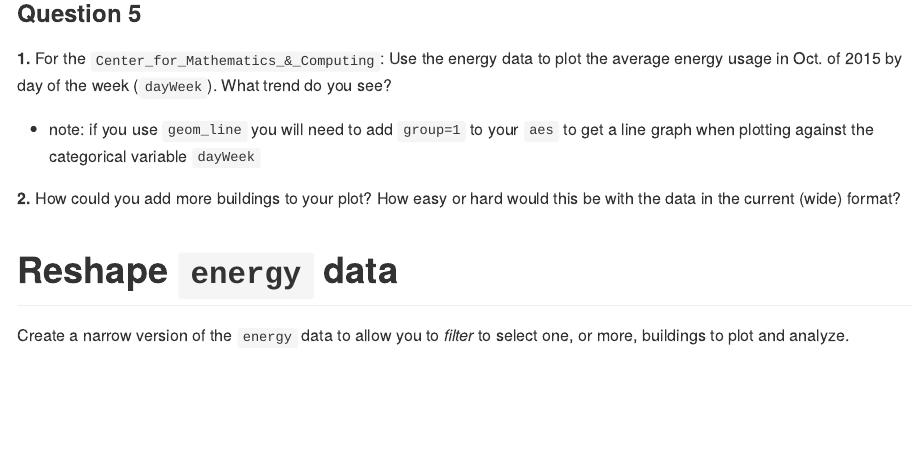
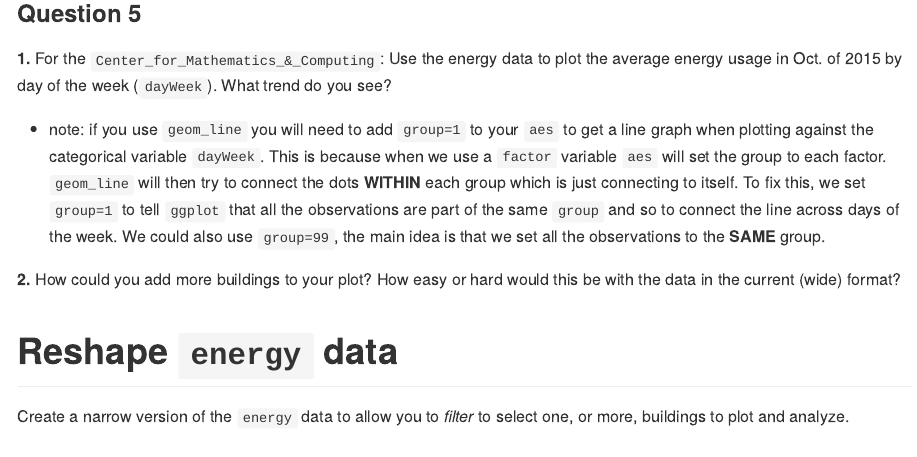
Before and after one commit to econ122-f22/home, an R Markdown document (activities/day0809_TidyDataActivity.Rmd): the page in a window 1100 px wide, from 2070 px down. The pictures show the output file activities/day0809_TidyDataActivity.md that the author committed with the source, drawn offline in the style of GitHub; long lines of code are wrapped.

Commit message:
updated explanation of group=1

```diff
--- a/activities/day0809_TidyDataActivity.Rmd
+++ b/activities/day0809_TidyDataActivity.Rmd
@@ -85,7 +85,7 @@ summary(energy$`100_Nevada_Street`)  # use backticks with variable names that st
 ### Question 5
 **1.** For the `Center_for_Mathematics_&_Computing`: Use the energy data to plot the average energy usage in Oct. of 2015 by day of the week (`dayWeek`). What trend do you see?
 
-  - note: if you use `geom_line` you will need to add `group=1` to your `aes` to get a line graph when plotting against the categorical variable `dayWeek`
+  - note: if you use `geom_line` you will need to add `group=1` to your `aes` to get a line graph when plotting against the categorical variable `dayWeek`. This is because when we use a `factor` variable `aes` will set the group to each factor. `geom_line` will then try to connect the dots **WITHIN** each group which is just connecting to itself. To fix this, we set `group=1` to tell `ggplot` that all the observations are part of the same `group` and so to connect the line across days of the week. We could also use `group=99`, the main idea is that we set all the observations to the **SAME** group.
 
 **2.** How could you add more buildings to your plot? How easy or hard would this be with the data in the current (wide) format?
 
```
Also changed, not shown: activities/solutions/day0809_TidyDataActivity_Solution.Rmd (+1 -1 lines), activities/day0809_TidyDataActivity.md, activities/solutions/day0809_TidyDataActivity_Solution.md.
